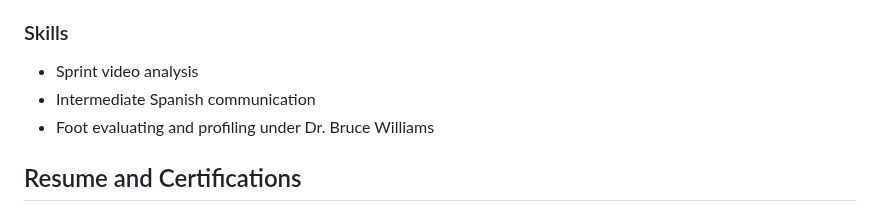
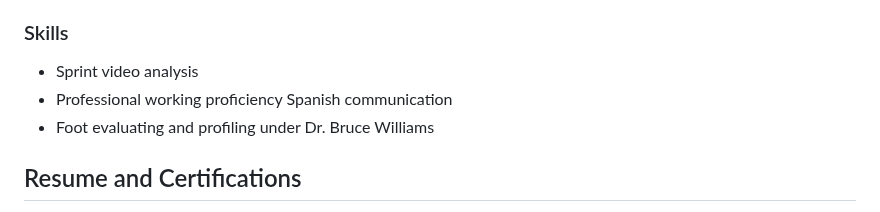
Before and after one commit to matttometz/Matt-Tometz-Sport-Science-Portfolio, a Markdown page: README.md, the part around the change. Drawn GitHub-style.

```diff
--- a/README.md
+++ b/README.md
@@ -79,7 +79,7 @@ Balancing the extremes of publishing academic research with the hands-on world o
 
 ### Skills
 - Sprint video analysis
-- Intermediate Spanish communication
+- Professional working proficiency Spanish communication
 - Foot evaluating and profiling under Dr. Bruce Williams
 
 ## Resume and Certifications
```
